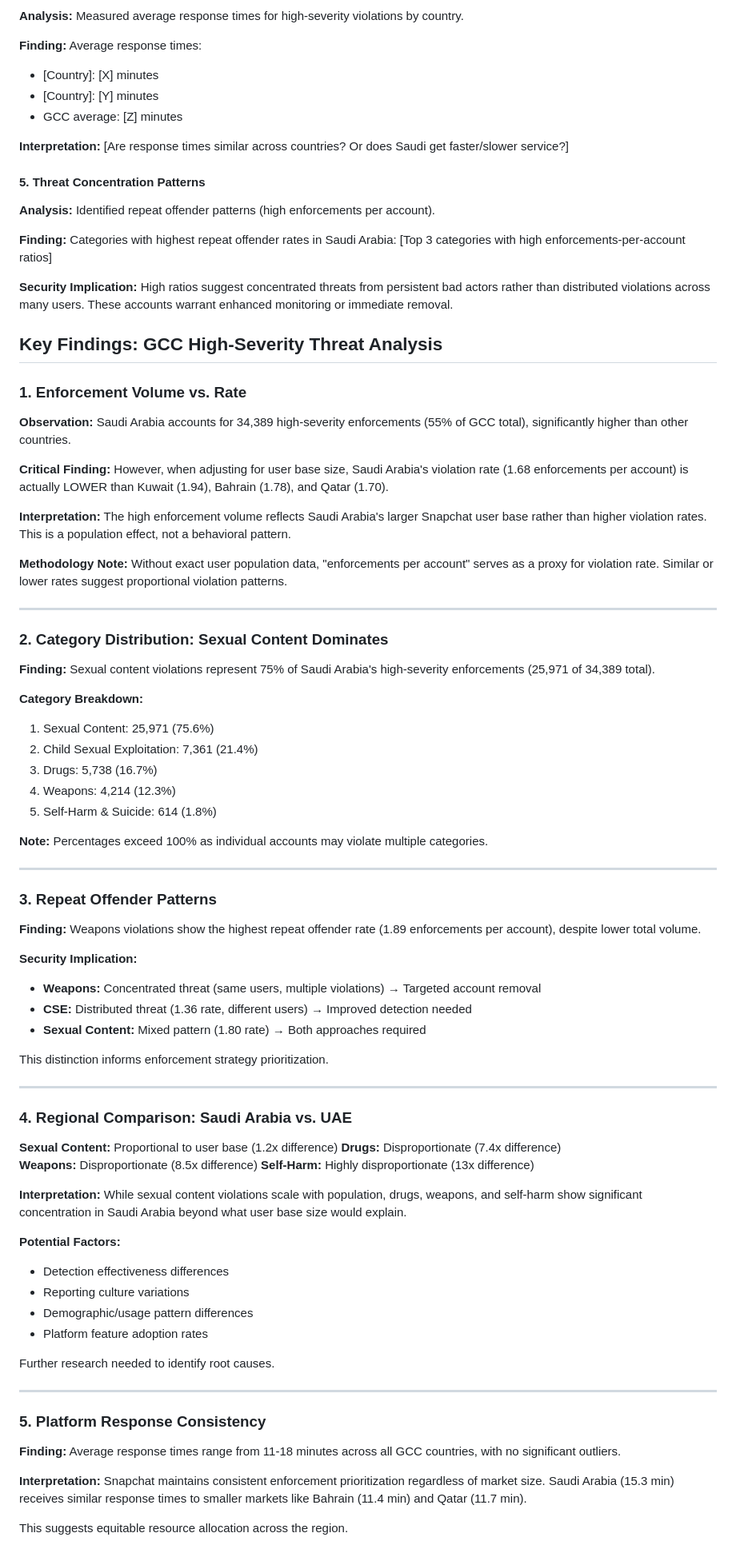
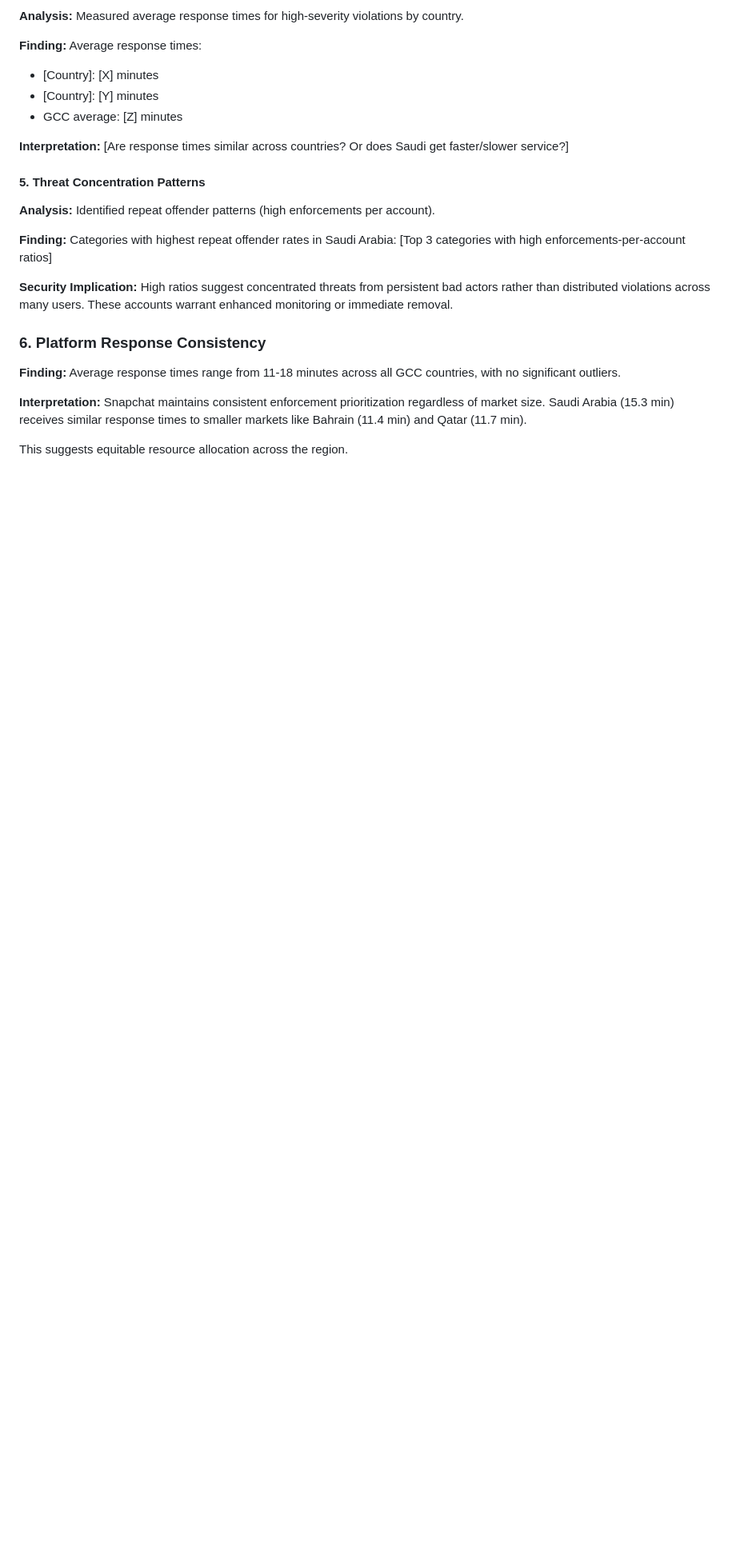
Before and after one commit to sakinsarfraz/Projects, a Markdown page: platform-safety-threat-intelligence.md, the part around one of its changes. Shown at 80% size. Rendered like a GitHub page; blank space fills up the shorter version.

```diff
--- a/platform-safety-threat-intelligence.md
+++ b/platform-safety-threat-intelligence.md
@@ -474,86 +455,7 @@ distributed violations across many users. These accounts warrant enhanced monito
 or immediate removal.
 
 
-
-## Key Findings: GCC High-Severity Threat Analysis
-
-### 1. Enforcement Volume vs. Rate
-
-**Observation:**
-Saudi Arabia accounts for 34,389 high-severity enforcements (55% of GCC total),
-significantly higher than other countries.
-
-**Critical Finding:**
-However, when adjusting for user base size, Saudi Arabia's violation rate
-(1.68 enforcements per account) is actually LOWER than Kuwait (1.94), Bahrain
-(1.78), and Qatar (1.70).
-
-**Interpretation:**
-The high enforcement volume reflects Saudi Arabia's larger Snapchat user base
-rather than higher violation rates. This is a population effect, not a behavioral
-pattern.
-
-**Methodology Note:**
-Without exact user population data, "enforcements per account" serves as a proxy
-for violation rate. Similar or lower rates suggest proportional violation patterns.
-
----
-
-### 2. Category Distribution: Sexual Content Dominates
-
-**Finding:**
-Sexual content violations represent 75% of Saudi Arabia's high-severity
-enforcements (25,971 of 34,389 total).
-
-**Category Breakdown:**
-1. Sexual Content: 25,971 (75.6%)
-2. Child Sexual Exploitation: 7,361 (21.4%)
-3. Drugs: 5,738 (16.7%)
-4. Weapons: 4,214 (12.3%)
-5. Self-Harm & Suicide: 614 (1.8%)
-
-**Note:** Percentages exceed 100% as individual accounts may violate multiple categories.
-
----
-
-### 3. Repeat Offender Patterns
-
-**Finding:**
-Weapons violations show the highest repeat offender rate (1.89 enforcements
-per account), despite lower total volume.
-
-**Security Implication:**
-- **Weapons:** Concentrated threat (same users, multiple violations) → Targeted account removal
-- **CSE:** Distributed threat (1.36 rate, different users) → Improved detection needed
-- **Sexual Content:** Mixed pattern (1.80 rate) → Both approaches required
-
-This distinction informs enforcement strategy prioritization.
-
----
-
-### 4. Regional Comparison: Saudi Arabia vs. UAE
-
-**Sexual Content:** Proportional to user base (1.2x difference)
-**Drugs:** Disproportionate (7.4x difference)
-**Weapons:** Disproportionate (8.5x difference)
-**Self-Harm:** Highly disproportionate (13x difference)
-
-**Interpretation:**
-While sexual content violations scale with population, drugs, weapons, and
-self-harm show significant concentration in Saudi Arabia beyond what user
-base size would explain.
-
-**Potential Factors:**
-- Detection effectiveness differences
-- Reporting culture variations
-- Demographic/usage pattern differences
-- Platform feature adoption rates
-
-Further research needed to identify root causes.
-
----
-
-### 5. Platform Response Consistency
+### 6. Platform Response Consistency
 
 **Finding:**
 Average response times range from 11-18 minutes across all GCC countries,
```
Also changed, not shown: other parts of platform-safety-threat-intelligence.md (+43 -54 lines).
